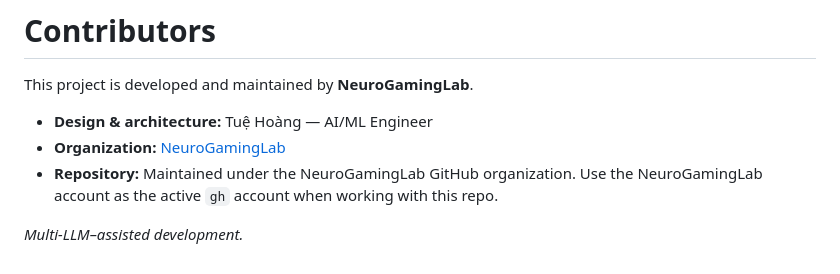
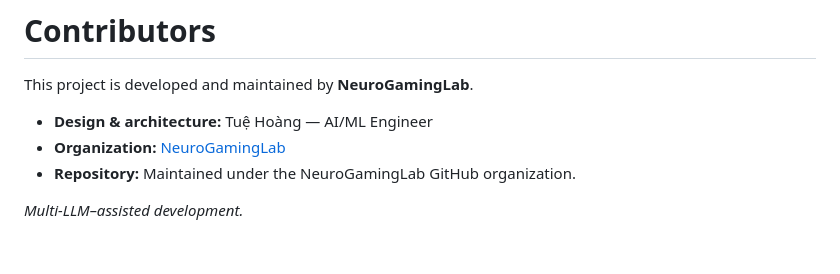
Before and after one commit to NeuroGamingLab/Neuro-Adaptive-Ghosts-ML, a Markdown page: CONTRIBUTORS.md, the part around the change. GitHub-like rendering.

```diff
--- a/CONTRIBUTORS.md
+++ b/CONTRIBUTORS.md
@@ -4,6 +4,6 @@ This project is developed and maintained by **NeuroGamingLab**.
 
 - **Design & architecture:** Tuệ Hoàng — AI/ML Engineer
 - **Organization:** [NeuroGamingLab](https://github.com/NeuroGamingLab)
-- **Repository:** Maintained under the NeuroGamingLab GitHub organization. Use the NeuroGamingLab account as the active `gh` account when working with this repo.
+- **Repository:** Maintained under the NeuroGamingLab GitHub organization.
 
 *Multi-LLM–assisted development.*
```
Also changed, not shown: README.md (+8 -58 lines), pacman-1.png (added), pacman-2.png (added), pacman-3.png (added), pacman-4.png (added), 1 other file.
